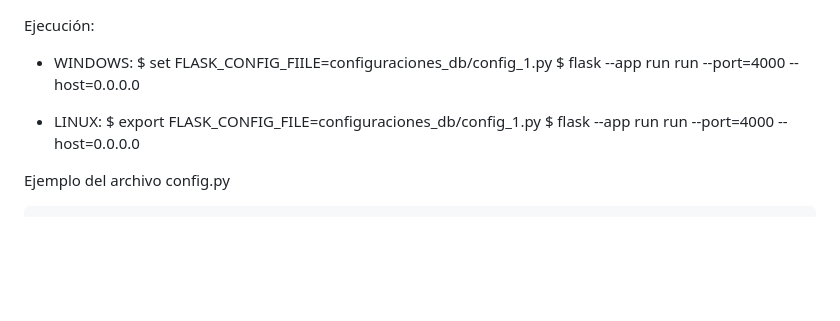
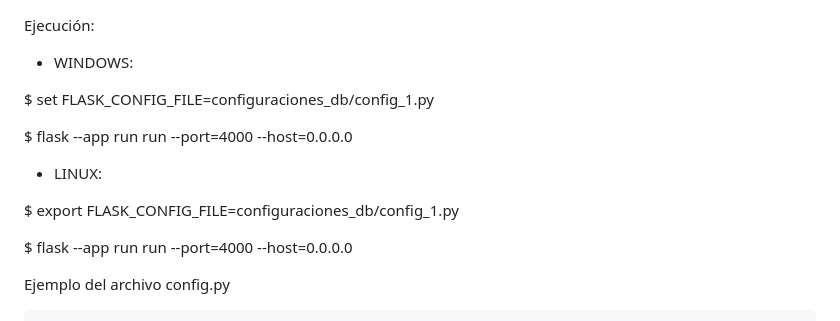
Before and after one commit to RodrigoRiveraRico/WebPruebaShowVariables, a Markdown page: README.md, the part around the change. Rendered like a GitHub page; blank space fills up the shorter version.

```diff
--- a/README.md
+++ b/README.md
@@ -1,10 +1,14 @@
 Ejecución:
 - WINDOWS:
-$ set FLASK_CONFIG_FIILE=configuraciones_db/config_1.py
+
+$ set FLASK_CONFIG_FILE=configuraciones_db/config_1.py
+
 $ flask --app run run --port=4000 --host=0.0.0.0
 
 - LINUX:
+
 $ export FLASK_CONFIG_FILE=configuraciones_db/config_1.py
+
 $ flask --app run run --port=4000 --host=0.0.0.0
 
 Ejemplo del archivo config.py
```
